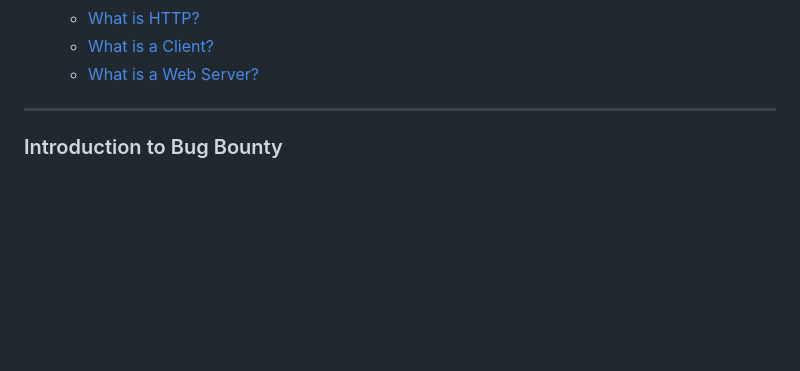
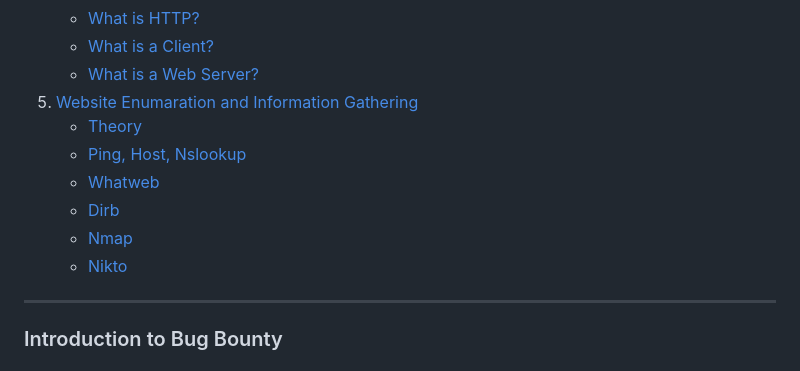
Before and after one commit to robinpunn/Zero-to-Mastery, a Markdown page: ZeroToMastery/ztm-web-security-bug-bounty/README.md, the part around the change printed below. Rendered like a GitHub page; blank space fills up the shorter version.

```diff
--- a/ZeroToMastery/ztm-web-security-bug-bounty/README.md
+++ b/ZeroToMastery/ztm-web-security-bug-bounty/README.md
@@ -23,6 +23,13 @@
     - [What is HTTP?](#what-is-http)
     - [What is a Client?](#what-is-a-client)
     - [What is a Web Server?](#what-is-a-web-server)
+1. [Website Enumaration and Information Gathering](#website-enumaration-and-information-gathering)
+    - [Theory](#theory)
+    - [Ping, Host, Nslookup](#ping-host-nslookup)
+    - [Whatweb](#whatweb)
+    - [Dirb](#dirb)
+    - [Nmap](#nmap)
+    - [Nikto](#nikto)
 ---
 
 ### Introduction to Bug Bounty
```
Also changed, not shown: other parts of ZeroToMastery/ztm-web-security-bug-bounty/README.md (+56 -0 lines).
